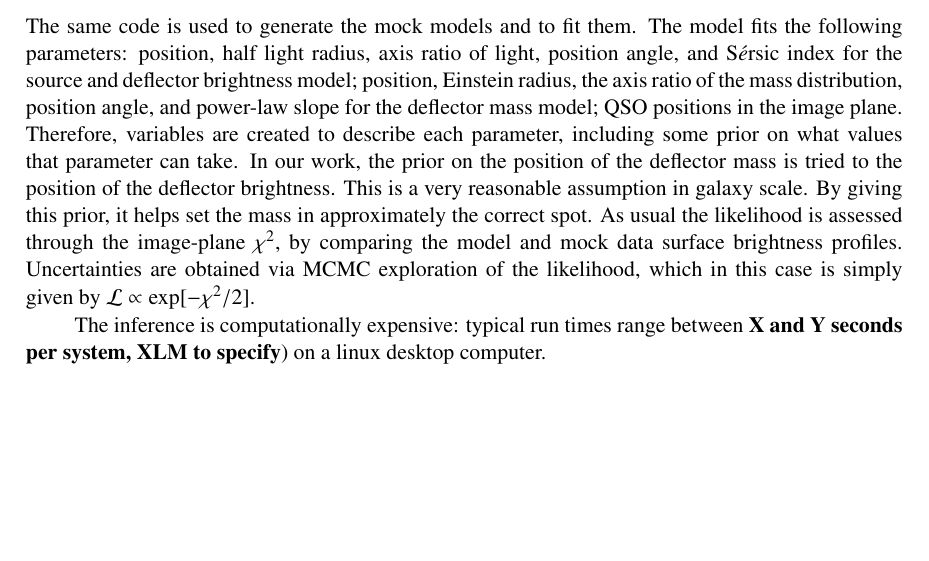
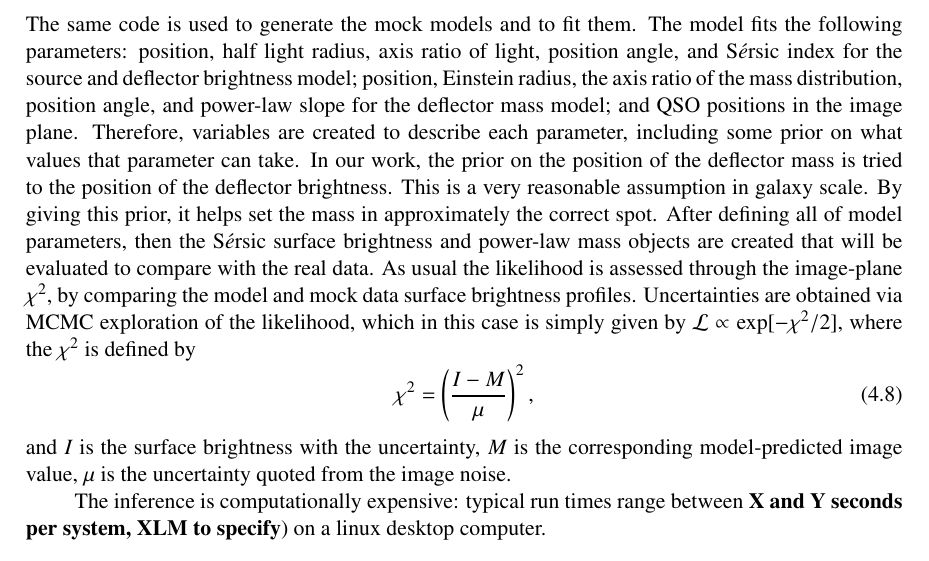
Before and after one commit to tommasotreu/HIGHRESOLUTIONIMAGING, a LaTeX document (docs/paper/High_resolution_imaging_requirements.tex): part of page 9 of 24, cut so that both start at the same text, the shorter picture padded with empty space. Compiled offline with pdfLaTeX.

Commit message:
change inference

```diff
--- a/docs/paper/High_resolution_imaging_requirements.tex
+++ b/docs/paper/High_resolution_imaging_requirements.tex
@@ -602,13 +602,20 @@ to~\ref{fig:brighter_2QSOimages_montage}.
 \label{ssec:inf}
 
 The same code is used to generate the mock models and to fit them. The
-model fits the following parameters: position, half light radius, axis ratio of light, position angle, and S$\acute{e}$rsic index for the source and deflector brightness model; position, Einstein radius, the axis ratio of the mass distribution, position angle, and power-law slope for the deflector mass model; QSO positions in the image plane.
-Therefore, variables are created to describe each parameter, including some prior on what values that parameter can take. In our work, the prior on the position of the deflector mass is tried to the position of the deflector brightness. This is a very reasonable assumption in galaxy scale. By giving this prior, it helps set the mass in approximately the correct spot.
+model fits the following parameters: position, half light radius, axis ratio of light, position angle, and S$\acute{e}$rsic index for the source and deflector brightness model; position, Einstein radius, the axis ratio of the mass distribution, position angle, and power-law slope for the deflector mass model; and QSO positions in the image plane.
+Therefore, variables are created to describe each parameter, including some prior on what values that parameter can take. In our work, the prior on the position of the deflector mass is tried to the position of the deflector brightness. This is a very reasonable assumption in galaxy scale. By giving this prior, it helps set the mass in approximately the correct spot. After defining all of model parameters, then the S$\acute{e}$rsic surface brightness and power-law mass objects are created that will be evaluated to compare with the real data.
 As usual the likelihood is assessed through the
 image-plane $\chi^{2},$ by comparing the model and mock data surface
 brightness profiles.  Uncertainties are obtained via MCMC exploration
 of the likelihood, which in this case is simply given by
-$\mathcal{L}\propto\exp[-\chi^{2}/2].$
+$\mathcal{L}\propto\exp[-\chi^{2}/2]$, where the $\chi^{2}$ is defined by
+%
+\begin{equation}
+   \label{eq:chi2}
+   \chi^{2} = \left(\frac{I - M}{\mu}\right)^2 ,
+\end{equation}
+%
+and $I$ is the surface brightness with the uncertainty, $M$ is the corresponding model-predicted image value, $\mu$ is the uncertainty quoted from the image noise.
 
 %The quasar images are not used in the inference, which is performed
 %just on the lensed host. This is because, in practice, the point-like
```
